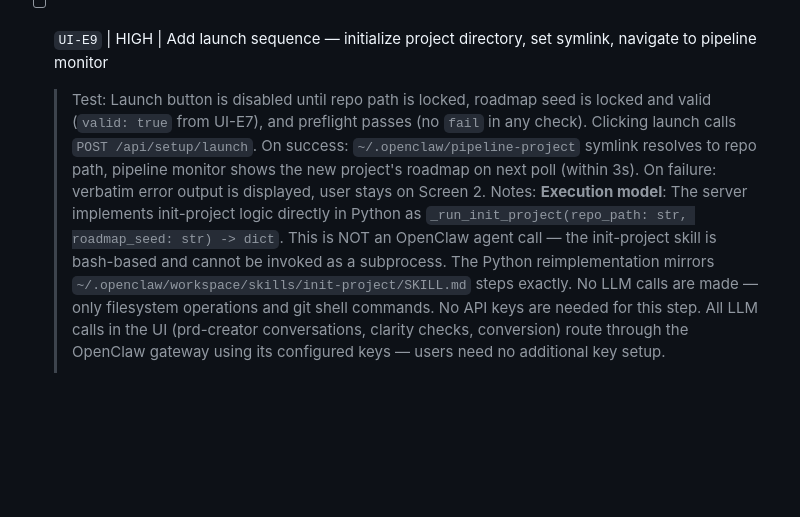
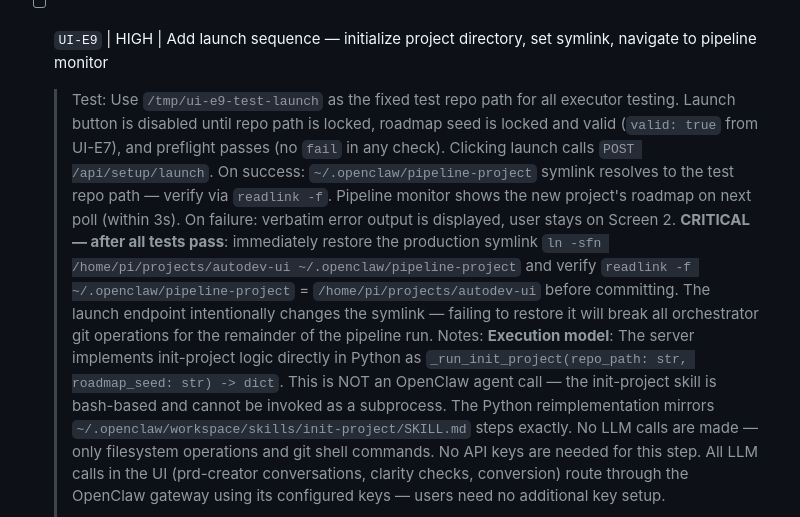
Before and after one commit to bigbraingoldfish/lullabeast, a Markdown page: roadmap.md, the part around the change. Drawn GitHub-style; blank space fills up the shorter version.

```diff
--- a/roadmap.md
+++ b/roadmap.md
@@ -292,7 +292,7 @@ INFRA-B1 is a hard gate — nothing else starts until it is committed. INFRA-E1
   > **New server endpoint**: `POST /api/setup/preflight` — body: `{"repo_path": str}`. Returns `{"checks": [{"check": str, "status": str, "message": str}]}`.
 
 - [ ] `UI-E9` | HIGH | Add launch sequence — initialize project directory, set symlink, navigate to pipeline monitor
-  > Test: Launch button is disabled until repo path is locked, roadmap seed is locked and valid (`valid: true` from UI-E7), and preflight passes (no `fail` in any check). Clicking launch calls `POST /api/setup/launch`. On success: `~/.openclaw/pipeline-project` symlink resolves to repo path, pipeline monitor shows the new project's roadmap on next poll (within 3s). On failure: verbatim error output is displayed, user stays on Screen 2.
+  > Test: Use `/tmp/ui-e9-test-launch` as the fixed test repo path for all executor testing. Launch button is disabled until repo path is locked, roadmap seed is locked and valid (`valid: true` from UI-E7), and preflight passes (no `fail` in any check). Clicking launch calls `POST /api/setup/launch`. On success: `~/.openclaw/pipeline-project` symlink resolves to the test repo path — verify via `readlink -f`. Pipeline monitor shows the new project's roadmap on next poll (within 3s). On failure: verbatim error output is displayed, user stays on Screen 2. **CRITICAL — after all tests pass**: immediately restore the production symlink `ln -sfn /home/pi/projects/autodev-ui ~/.openclaw/pipeline-project` and verify `readlink -f ~/.openclaw/pipeline-project` = `/home/pi/projects/autodev-ui` before committing. The launch endpoint intentionally changes the symlink — failing to restore it will break all orchestrator git operations for the remainder of the pipeline run.
   > Notes: **Execution model**: The server implements init-project logic directly in Python as `_run_init_project(repo_path: str, roadmap_seed: str) -> dict`. This is NOT an OpenClaw agent call — the init-project skill is bash-based and cannot be invoked as a subprocess. The Python reimplementation mirrors `~/.openclaw/workspace/skills/init-project/SKILL.md` steps exactly. No LLM calls are made — only filesystem operations and git shell commands. No API keys are needed for this step. All LLM calls in the UI (prd-creator conversations, clarity checks, conversion) route through the OpenClaw gateway using its configured keys — users need no additional key setup.
   >
   > **Mode detection**: `mode = "A"` if `{repo_path}/.git` does not exist. `mode = "B"` if `.git` exists.
```
Also changed, not shown: lessons.md (+6 -0 lines).
